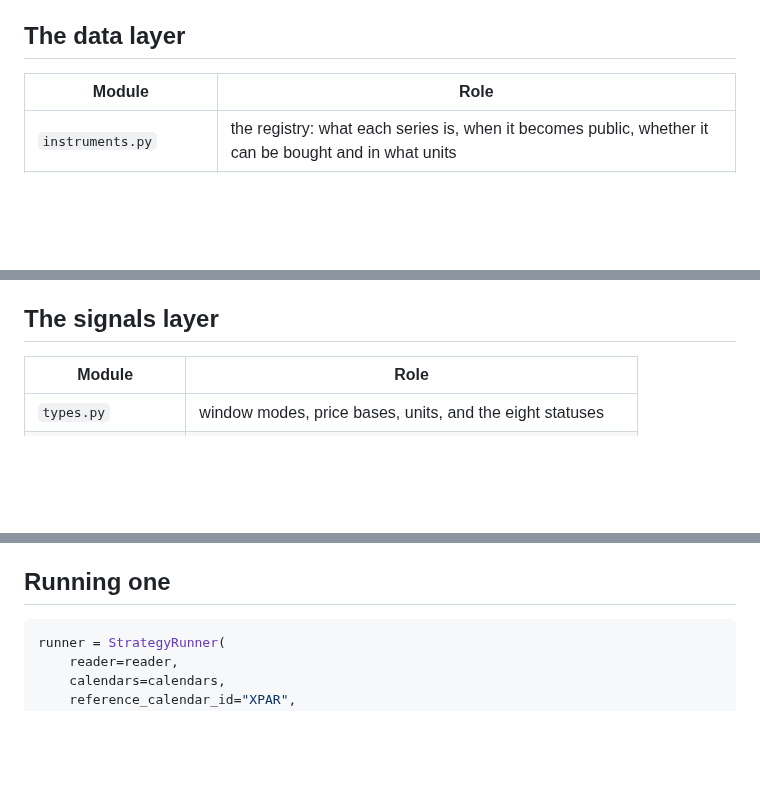
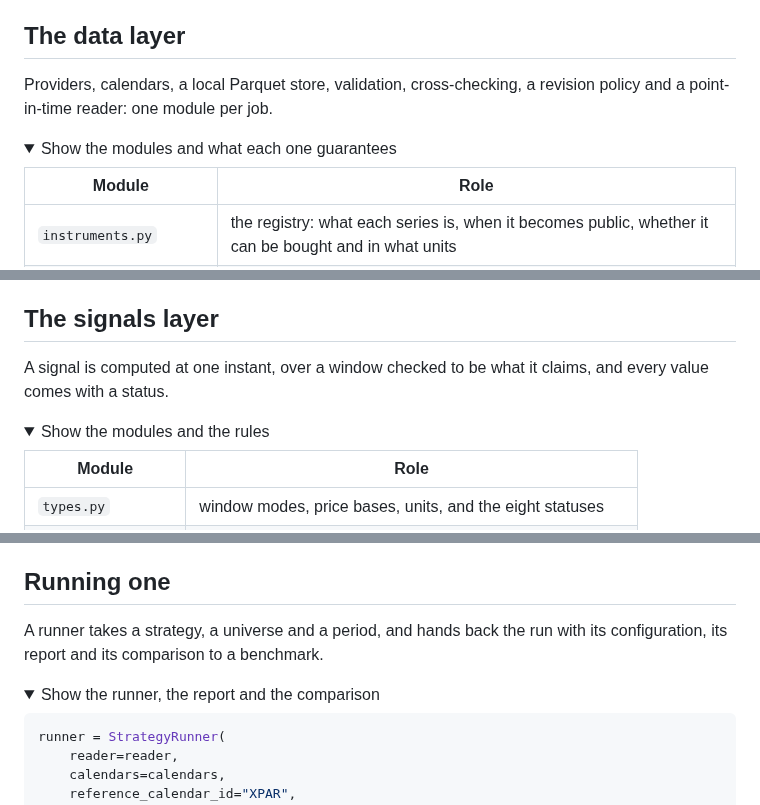
Before and after one commit to paulrivaudd/quant-backtester, a Markdown page: README.md, 3 parts joined by grey strips. Rendered like a GitHub page; folded sections open; blank space fills up the shorter version.

````diff
--- a/README.md
+++ b/README.md
@@ -141,4 +168,10 @@ answers for the same instant, and the construction refuses a set that does not.
 ## The data layer
+
+Providers, calendars, a local Parquet store, validation, cross-checking, a
+revision policy and a point-in-time reader: one module per job.
+
+<details>
+<summary>Show the modules and what each one guarantees</summary>
 
 | Module | Role |
 |---|---|
@@ -227,4 +262,10 @@ a fund launched in 2018 is not a member of anything in 2010.
 ## The signals layer
+
+A signal is computed at one instant, over a window checked to be what it
+claims, and every value comes with a status.
+
+<details>
+<summary>Show the modules and the rules</summary>
 
 | Module | Role |
 |---|---|
@@ -642,4 +700,10 @@ did, hides the very thing the comparison exists to measure.
 ## Running one
+
+A runner takes a strategy, a universe and a period, and hands back the run with
+its configuration, its report and its comparison to a benchmark.
+
+<details>
+<summary>Show the runner, the report and the comparison</summary>
 
 ```python
 runner = StrategyRunner(
````
Also changed, not shown: other parts of README.md (+65 -0 lines), docs/figures/golden_cross_moving_averages.png (added).
